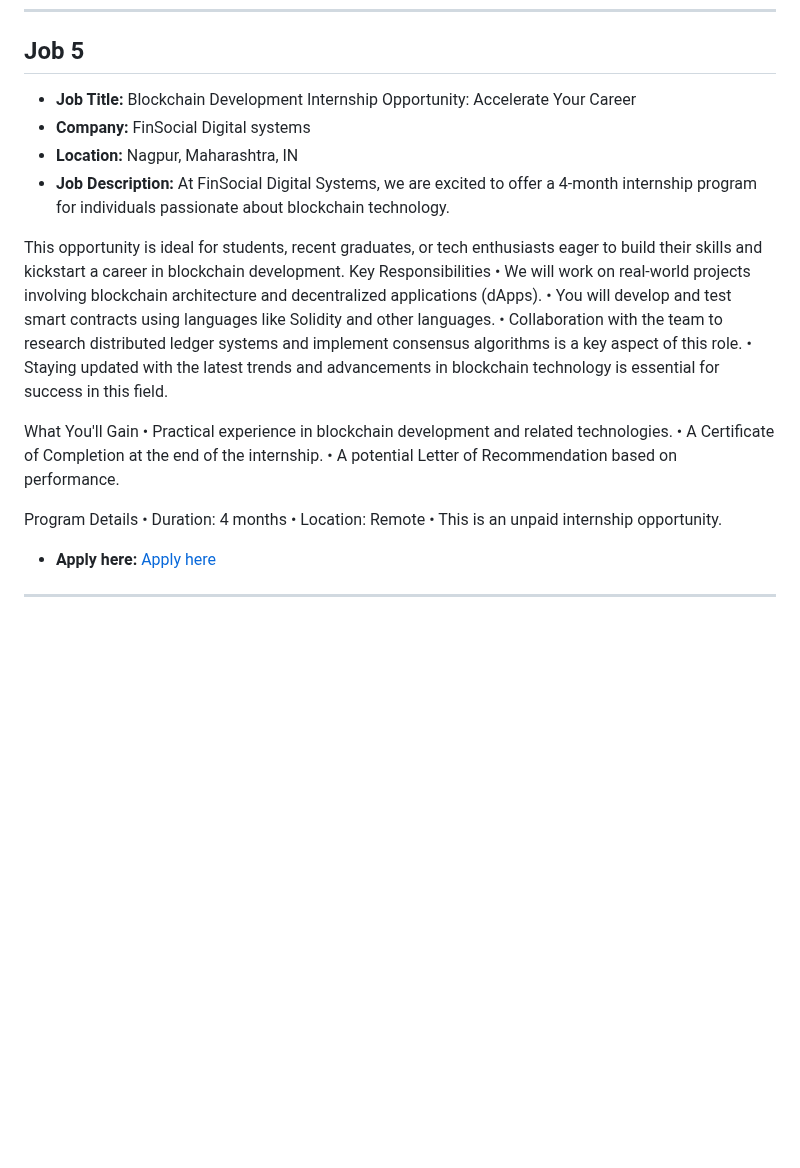
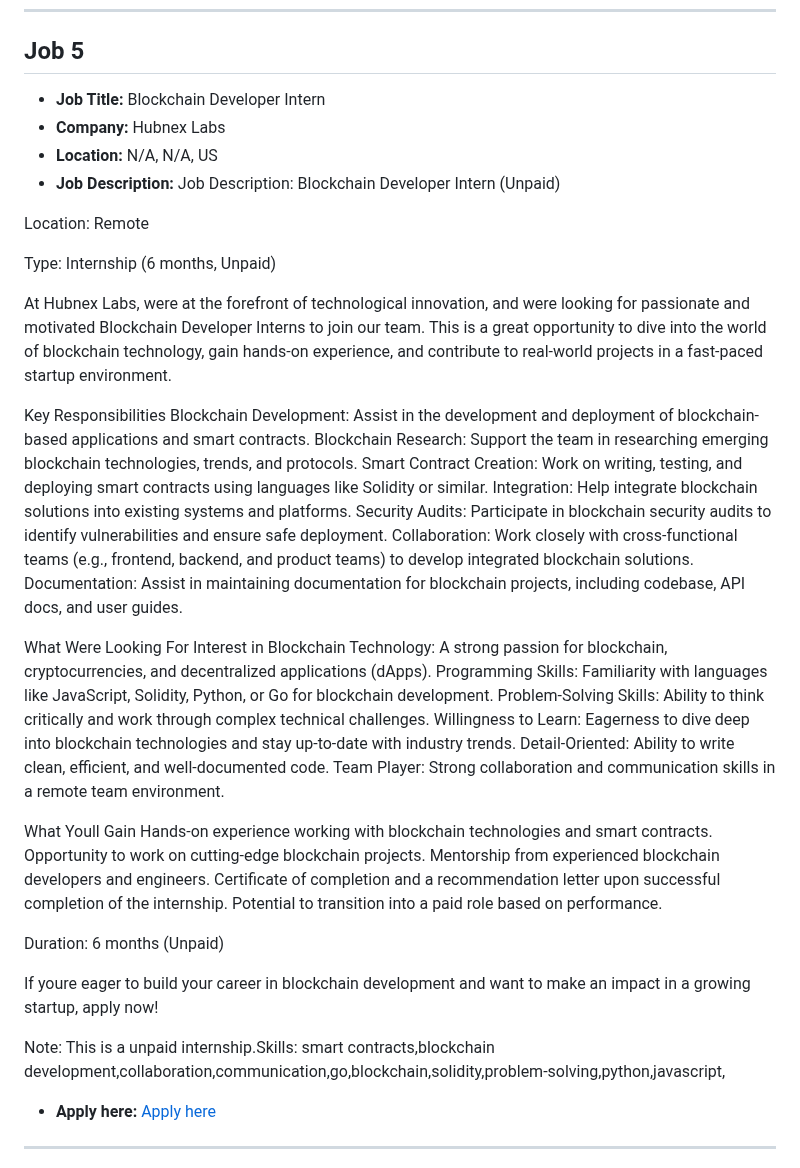
Before and after one commit to tusharpamnani/Job-Postings, a Markdown page: README.md, the part around one of its changes. GitHub-like rendering; blank space fills up the shorter version.

Commit message:
Updated job postings in README

```diff
--- a/README.md
+++ b/README.md
@@ -187,29 +187,48 @@ This internship is ideal for students, recent graduates, or tech enthusiasts eag
 
 ## Job 5
 
-- **Job Title:** Blockchain Development Internship Opportunity: Accelerate Your Career
-- **Company:** FinSocial Digital systems
-- **Location:** Nagpur, Maharashtra, IN
-- **Job Description:** At FinSocial Digital Systems, we are excited to offer a 4-month internship program for individuals passionate about blockchain technology.
+- **Job Title:** Blockchain Developer Intern
+- **Company:** Hubnex Labs
+- **Location:** N/A, N/A, US
+- **Job Description:** Job Description: Blockchain Developer Intern (Unpaid)
 
-This opportunity is ideal for students, recent graduates, or tech enthusiasts eager to build their skills and kickstart a career in blockchain development.
+Location: Remote
+
+Type: Internship (6 months, Unpaid)
+
+At Hubnex Labs, were at the forefront of technological innovation, and were looking for passionate and motivated Blockchain Developer Interns to join our team. This is a great opportunity to dive into the world of blockchain technology, gain hands-on experience, and contribute to real-world projects in a fast-paced startup environment.
+
 Key Responsibilities
-• We will work on real-world projects involving blockchain architecture and decentralized applications (dApps).
-• You will develop and test smart contracts using languages like Solidity and other languages.
-• Collaboration with the team to research distributed ledger systems and implement consensus algorithms is a key aspect of this role.
-• Staying updated with the latest trends and advancements in blockchain technology is essential for success in this field.
+Blockchain Development: Assist in the development and deployment of blockchain-based applications and smart contracts.
+Blockchain Research: Support the team in researching emerging blockchain technologies, trends, and protocols.
+Smart Contract Creation: Work on writing, testing, and deploying smart contracts using languages like Solidity or similar.
+Integration: Help integrate blockchain solutions into existing systems and platforms.
+Security Audits: Participate in blockchain security audits to identify vulnerabilities and ensure safe deployment.
+Collaboration: Work closely with cross-functional teams (e.g., frontend, backend, and product teams) to develop integrated blockchain solutions.
+Documentation: Assist in maintaining documentation for blockchain projects, including codebase, API docs, and user guides.
 
-What You'll Gain
-• Practical experience in blockchain development and related technologies.
-• A Certificate of Completion at the end of the internship.
-• A potential Letter of Recommendation based on performance.
+What Were Looking For
+Interest in Blockchain Technology: A strong passion for blockchain, cryptocurrencies, and decentralized applications (dApps).
+Programming Skills: Familiarity with languages like JavaScript, Solidity, Python, or Go for blockchain development.
+Problem-Solving Skills: Ability to think critically and work through complex technical challenges.
+Willingness to Learn: Eagerness to dive deep into blockchain technologies and stay up-to-date with industry trends.
+Detail-Oriented: Ability to write clean, efficient, and well-documented code.
+Team Player: Strong collaboration and communication skills in a remote team environment.
 
-Program Details
-• Duration: 4 months
-• Location: Remote
-• This is an unpaid internship opportunity.
+What Youll Gain
+Hands-on experience working with blockchain technologies and smart contracts.
+Opportunity to work on cutting-edge blockchain projects.
+Mentorship from experienced blockchain developers and engineers.
+Certificate of completion and a recommendation letter upon successful completion of the internship.
+Potential to transition into a paid role based on performance.
 
-- **Apply here:** [Apply here](https://in.bebee.com/job/f4beb9067120af04ec9ed20afb9eca12?utm_campaign=google_jobs_apply&utm_source=google_jobs_apply&utm_medium=organic)
+Duration: 6 months (Unpaid)
+
+If youre eager to build your career in blockchain development and want to make an impact in a growing startup, apply now!
+
+Note: This is a unpaid internship.Skills: smart contracts,blockchain development,collaboration,communication,go,blockchain,solidity,problem-solving,python,javascript,
+
+- **Apply here:** [Apply here](https://www.shine.com/jobs/blockchain-developer-intern/hubnex-labs/16380083?utm_campaign=google_jobs_apply&utm_source=google_jobs_apply&utm_medium=organic)
 
 ---
 
```
Also changed, not shown: other parts of README.md (+1 -1 lines).
